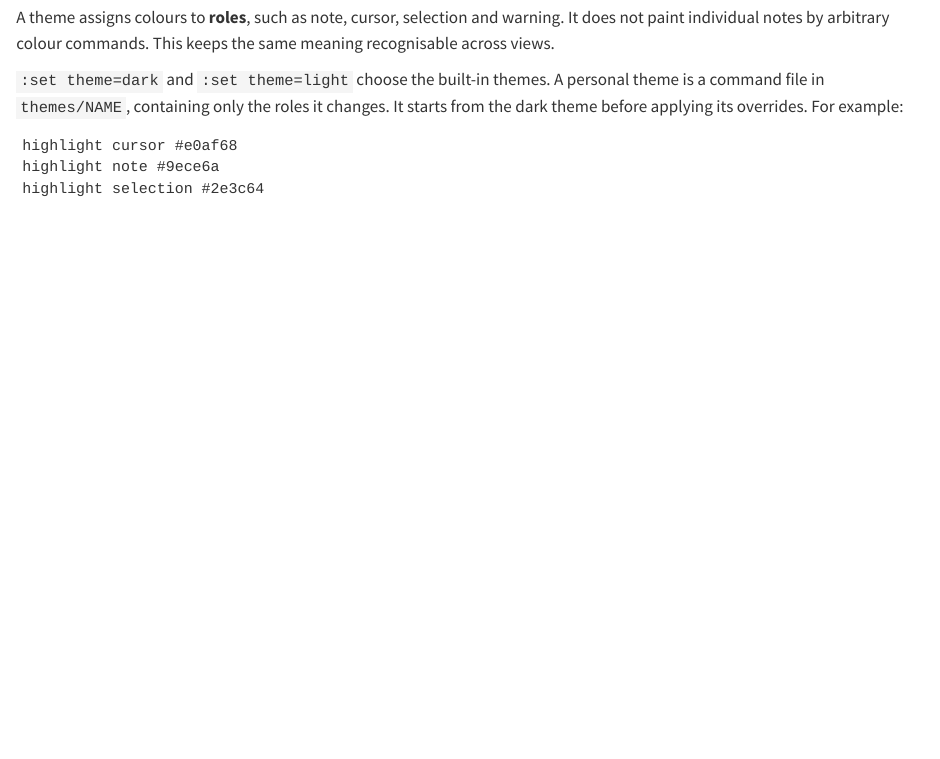
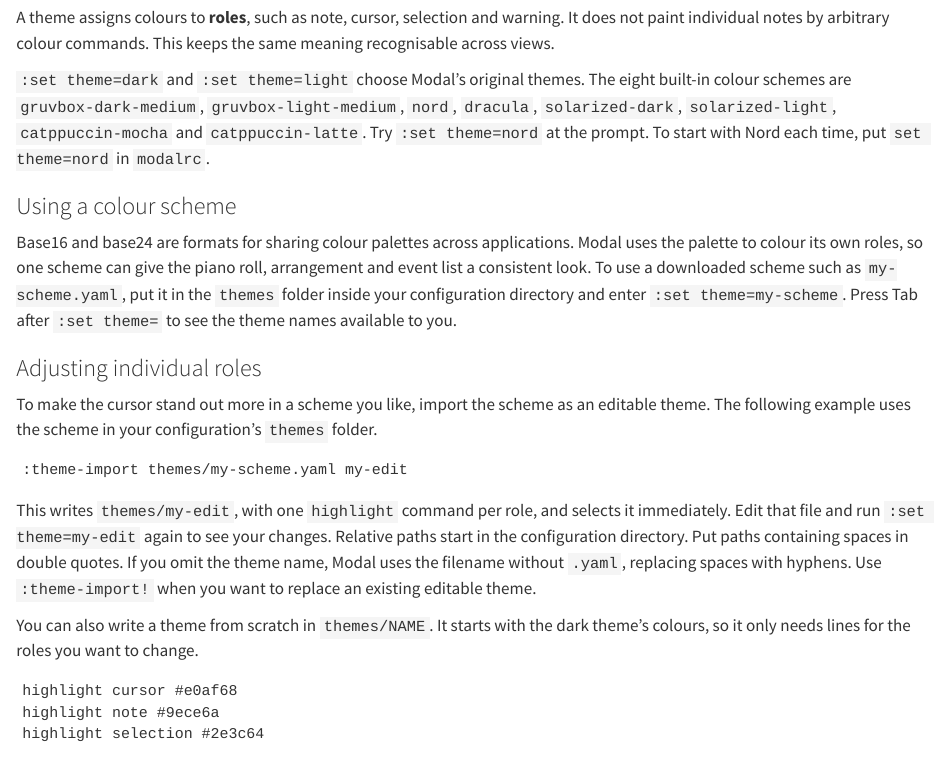
Before and after one commit to neildurant/modal, a Quarto document (docs/manual/customisation.qmd): the page in a window 1100 px wide, from 1910 px down. Rendered offline with R 4.5, knitr and Pandoc in place of Quarto, with nearby package versions.

Commit message:
Document colour scheme themes and finish milestone 10

````diff
--- a/docs/manual/customisation.qmd
+++ b/docs/manual/customisation.qmd
@@ -107,9 +107,40 @@
 warning. It does not paint individual notes by arbitrary colour commands.
 This keeps the same meaning recognisable across views.
 
-`:set theme=dark` and `:set theme=light` choose the built-in themes. A personal
-theme is a command file in `themes/NAME`, containing only the roles it changes.
-It starts from the dark theme before applying its overrides. For example:
+`:set theme=dark` and `:set theme=light` choose Modal's original themes. The
+eight built-in colour schemes are `gruvbox-dark-medium`,
+`gruvbox-light-medium`, `nord`, `dracula`, `solarized-dark`, `solarized-light`,
+`catppuccin-mocha` and `catppuccin-latte`. Try `:set theme=nord` at the prompt.
+To start with Nord each time, put `set theme=nord` in `modalrc`.
+
+### Using a colour scheme
+
+Base16 and base24 are formats for sharing colour palettes across applications.
+Modal uses the palette to colour its own roles, so one scheme can give the
+piano roll, arrangement and event list a consistent look. To use a downloaded
+scheme such as `my-scheme.yaml`, put it in the `themes` folder inside your
+configuration directory and enter `:set theme=my-scheme`. Press Tab after
+`:set theme=` to see the theme names available to you.
+
+### Adjusting individual roles
+
+To make the cursor stand out more in a scheme you like, import the scheme as
+an editable theme. The following example uses the scheme in your
+configuration's `themes` folder.
+
+```text
+:theme-import themes/my-scheme.yaml my-edit
+```
+
+This writes `themes/my-edit`, with one `highlight` command per role, and
+selects it immediately. Edit that file and run `:set theme=my-edit` again to
+see your changes. Relative paths start in the configuration directory. Put
+paths containing spaces in double quotes. If you omit the theme name, Modal
+uses the filename without `.yaml`, replacing spaces with hyphens. Use
+`:theme-import!` when you want to replace an existing editable theme.
+
+You can also write a theme from scratch in `themes/NAME`. It starts with the
+dark theme's colours, so it only needs lines for the roles you want to change.
 
 ```text
 highlight cursor #e0af68
````
Also changed, not shown: docs/configuration.md, docs/schedule.md, docs/status.md.
